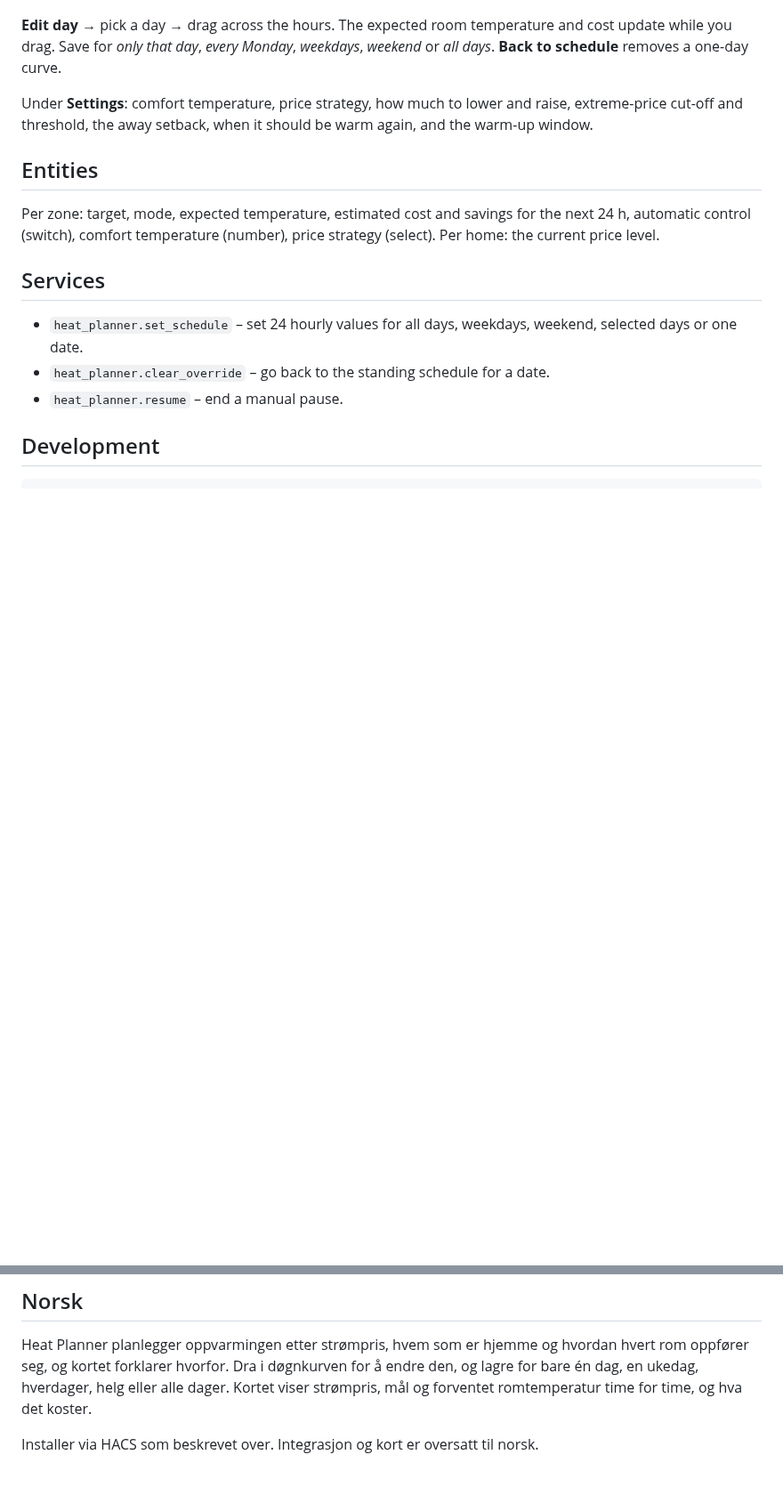
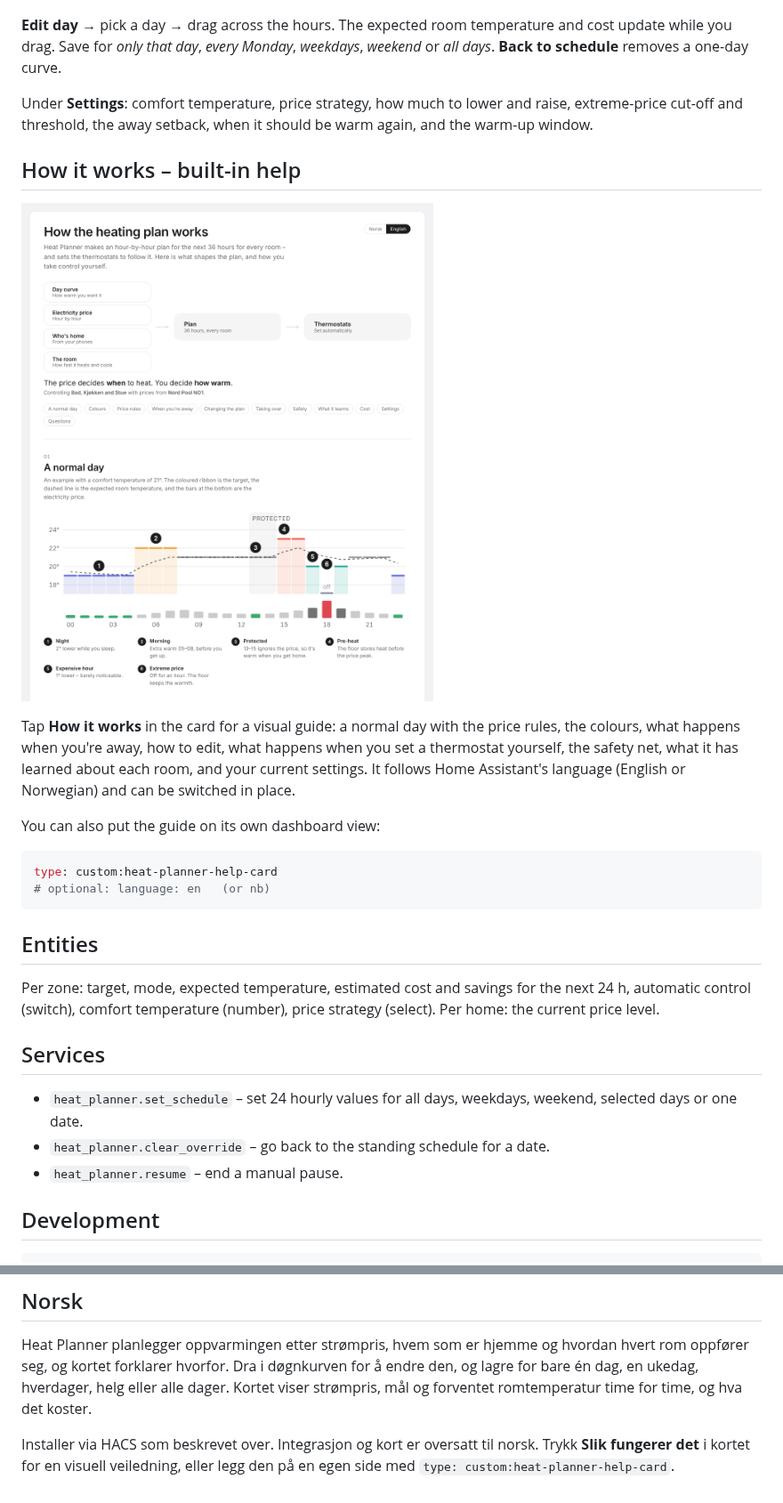
Before and after one commit to aridder/ha-heat-planner, a Markdown page: README.md, 2 parts joined by grey strips. Shown at 89% size. Rendered like a GitHub page; pictures changed too: docs/help.png (added); blank space fills up the shorter version.

````diff
--- a/README.md
+++ b/README.md
@@ -64,6 +64,19 @@ The card is served by the integration itself; there is no separate frontend reso
 
 Under **Settings**: comfort temperature, price strategy, how much to lower and raise, extreme-price cut-off and threshold, the away setback, when it should be warm again, and the warm-up window.
 
+## How it works – built-in help
+
+![Built-in help](docs/help.png)
+
+Tap **How it works** in the card for a visual guide: a normal day with the price rules, the colours, what happens when you're away, how to edit, what happens when you set a thermostat yourself, the safety net, what it has learned about each room, and your current settings. It follows Home Assistant's language (English or Norwegian) and can be switched in place.
+
+You can also put the guide on its own dashboard view:
+
+```yaml
+type: custom:heat-planner-help-card
+# optional: language: en   (or nb)
+```
+
 ## Entities
 
 Per zone: target, mode, expected temperature, estimated cost and savings for the next 24 h, automatic control (switch), comfort temperature (number), price strategy (select). Per home: the current price level.
@@ -87,4 +100,4 @@ pytest
 
 Heat Planner planlegger oppvarmingen etter strømpris, hvem som er hjemme og hvordan hvert rom oppfører seg, og kortet forklarer hvorfor. Dra i døgnkurven for å endre den, og lagre for bare én dag, en ukedag, hverdager, helg eller alle dager. Kortet viser strømpris, mål og forventet romtemperatur time for time, og hva det koster.
 
-Installer via HACS som beskrevet over. Integrasjon og kort er oversatt til norsk.
+Installer via HACS som beskrevet over. Integrasjon og kort er oversatt til norsk. Trykk **Slik fungerer det** i kortet for en visuell veiledning, eller legg den på en egen side med `type: custom:heat-planner-help-card`.
````
Also changed, not shown: 5 other files.
